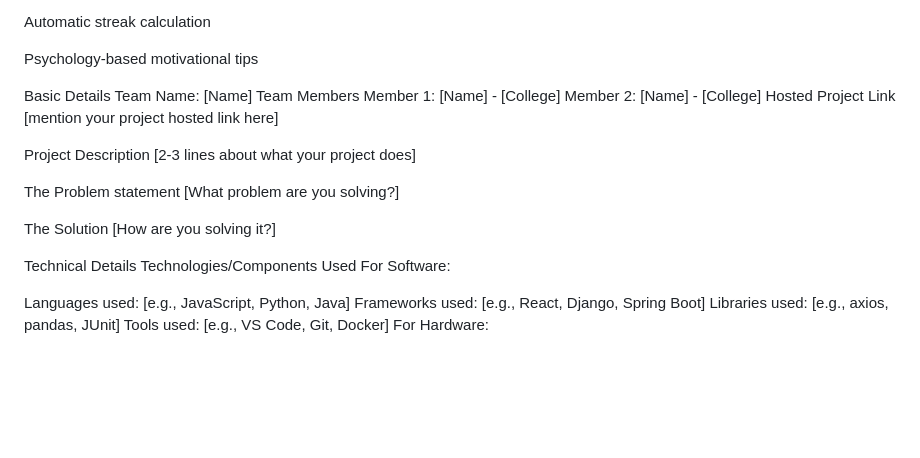
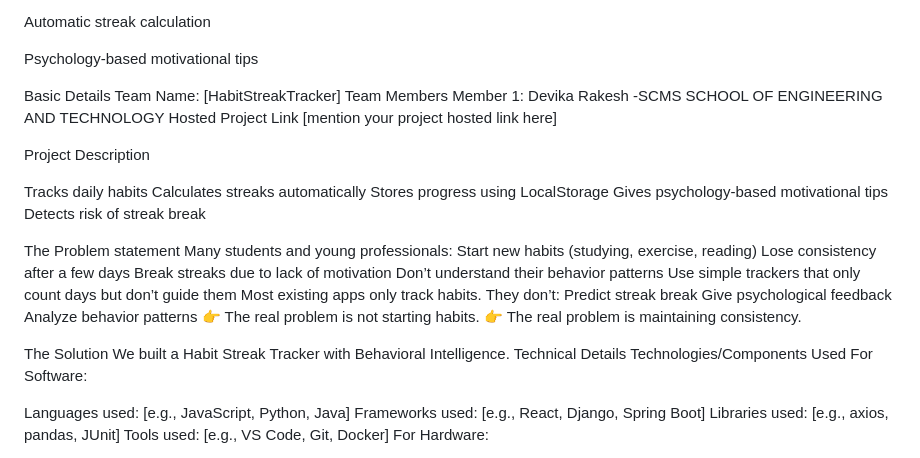
Before and after one commit to devikarak/HabitStreakTracker, a Markdown page: README.md, the part around one of its changes. Drawn GitHub-style; blank space fills up the shorter version.

```diff
--- a/README.md
+++ b/README.md
@@ -60,22 +50,37 @@ Psychology-based motivational tips
 
 
 Basic Details
-Team Name: [Name]
+Team Name: [HabitStreakTracker]
 Team Members
-Member 1: [Name] - [College]
-Member 2: [Name] - [College]
+Member 1: Devika Rakesh -SCMS SCHOOL OF ENGINEERING AND TECHNOLOGY
 Hosted Project Link
 [mention your project hosted link here]
 
 Project Description
-[2-3 lines about what your project does]
+
+Tracks daily habits
+Calculates streaks automatically
+Stores progress using LocalStorage
+Gives psychology-based motivational tips
+Detects risk of streak break
 
 The Problem statement
-[What problem are you solving?]
+Many students and young professionals:
+Start new habits (studying, exercise, reading)
+Lose consistency after a few days
+Break streaks due to lack of motivation
+Don’t understand their behavior patterns
+Use simple trackers that only count days but don’t guide them
+Most existing apps only track habits.
+They don’t:
+Predict streak break
+Give psychological feedback
+Analyze behavior patterns
+👉 The real problem is not starting habits.
+👉 The real problem is maintaining consistency.
 
 The Solution
-[How are you solving it?]
-
+We built a Habit Streak Tracker with Behavioral Intelligence.
 Technical Details
 Technologies/Components Used
 For Software:
```
Also changed, not shown: other parts of README.md (+0 -10 lines).
